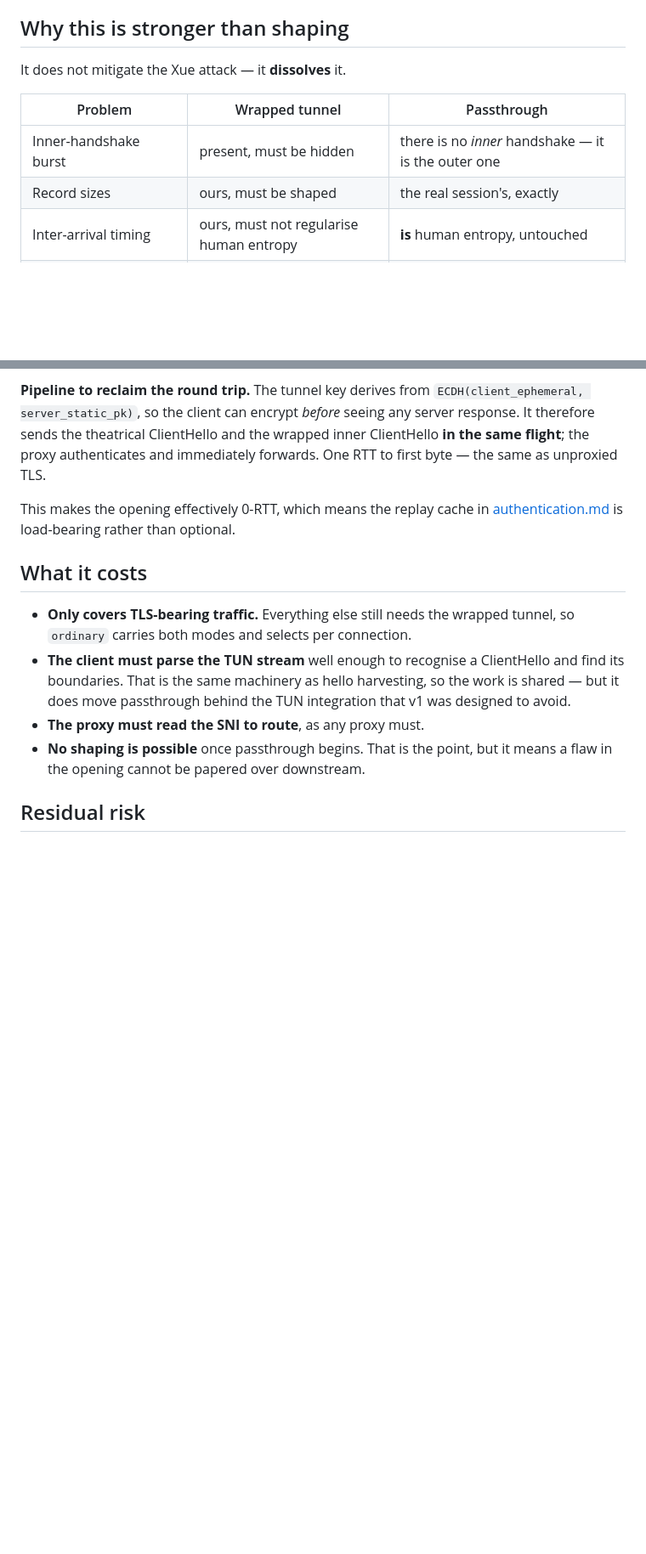
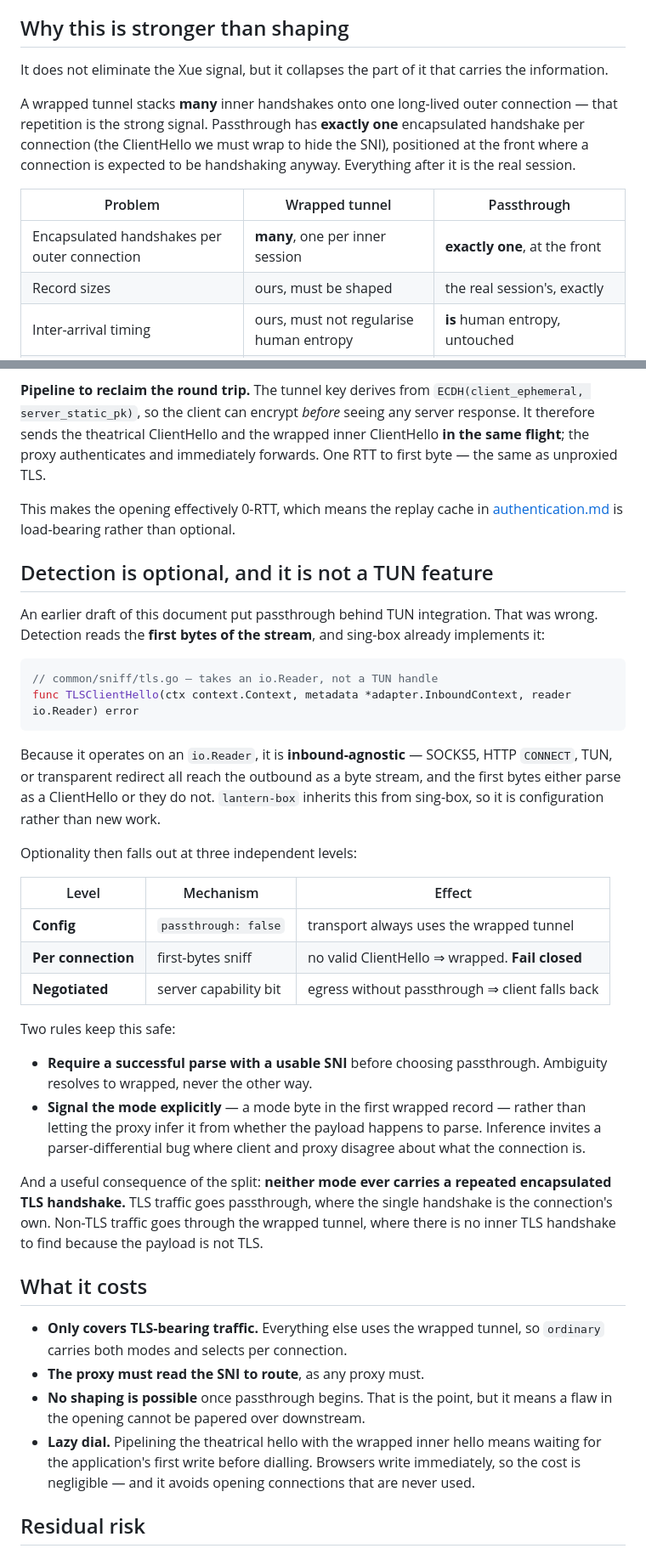
Before and after one commit to getlantern/twiddle, a Markdown page: docs/passthrough.md, 2 parts joined by grey strips. Shown at 85% size. Drawn GitHub-style; blank space fills up the shorter version.

Commit message:
docs: passthrough detection is stream-level and optional, not a TUN feature
Corrects the scoping in the previous commit, which put passthrough behind
TUN integration. Detection reads the first bytes of the stream, and
sing-box already implements it: common/sniff/tls.go's TLSClientHello takes
an io.Reader rather than a TUN handle, so it is inbound-agnostic. SOCKS5,
HTTP CONNECT, TUN and transparent redirect all reach the outbound as a
byte stream. lantern-box inherits it from sing-box, so this is
configuration rather than new work, and passthrough no longer has to wait
for the TUN work v1 was designed to avoid.

Records optionality at three independent levels: a config flag that forces
the wrapped tunnel, a per-connection sniff that fails closed to wrapped
when there is no valid ClientHello, and a server capability bit so an
egress without passthrough support makes the client fall back.

Two safety rules. Require a successful parse with a usable SNI before
choosing passthrough, so ambiguity always resolves toward wrapped. And
signal the mode explicitly with a mode byte rather than letting the proxy
infer it from whether the payload happens to parse, since inference invites
a parser-differential bug where client and proxy disagree about what the
connection is.

Also corrects an overclaim. The previous commit said passthrough dissolves
the Xue attack and that there is no inner handshake. That is wrong: the
user's ClientHello must be wrapped to hide the SNI, so exactly one
encapsulated handshake remains. What passthrough removes is the
repetition -- a wrapped tunnel stacks many inner handshakes onto one
long-lived outer connection, and that repetition is the strong signal.
Passthrough has one, at the front, where a connection is expected to be
handshaking anyway.

Notes the useful consequence of the split: neither mode ever carries a
repeated encapsulated TLS handshake, because TLS traffic goes passthrough
where the handshake is the connection's own, and non-TLS traffic goes
wrapped where there is no inner TLS handshake to find.

Adds lazy dial to the cost list, since pipelining means waiting for the
application's first write before dialling.

Co-Authored-By: Claude Opus 5 (1M context) <noreply@anthropic.com>
Claude-Session: https://claude.ai/code/session_018gPSMV42nWXEZZmU7SiLHv

````diff
--- a/docs/passthrough.md
+++ b/docs/passthrough.md
@@ -21,11 +21,16 @@ genuine TLS session, byte for byte.
 
 ## Why this is stronger than shaping
 
-It does not mitigate the Xue attack — it **dissolves** it.
+It does not eliminate the Xue signal, but it collapses the part of it that carries the information.
+
+A wrapped tunnel stacks **many** inner handshakes onto one long-lived outer connection — that repetition is
+the strong signal. Passthrough has **exactly one** encapsulated handshake per connection (the ClientHello we
+must wrap to hide the SNI), positioned at the front where a connection is expected to be handshaking anyway.
+Everything after it is the real session.
 
 | Problem | Wrapped tunnel | Passthrough |
 |---|---|---|
-| Inner-handshake burst | present, must be hidden | there is no *inner* handshake — it is the outer one |
+| Encapsulated handshakes per outer connection | **many**, one per inner session | **exactly one**, at the front |
 | Record sizes | ours, must be shaped | the real session's, exactly |
 | Inter-arrival timing | ours, must not regularise human entropy | **is** human entropy, untouched |
 | Multiple inner sessions stacked | the strongest Xue signal | 1:1 — one user session per connection |
@@ -78,16 +83,51 @@ immediately forwards. One RTT to first byte — the same as unproxied TLS.
 This makes the opening effectively 0-RTT, which means the replay cache in
 [authentication.md](https://github.com/getlantern/discovery-engine) is load-bearing rather than optional.
 
+## Detection is optional, and it is not a TUN feature
+
+An earlier draft of this document put passthrough behind TUN integration. That was wrong. Detection reads
+the **first bytes of the stream**, and sing-box already implements it:
+
+```go
+// common/sniff/tls.go — takes an io.Reader, not a TUN handle
+func TLSClientHello(ctx context.Context, metadata *adapter.InboundContext, reader io.Reader) error
+```
+
+Because it operates on an `io.Reader`, it is **inbound-agnostic** — SOCKS5, HTTP `CONNECT`, TUN, or
+transparent redirect all reach the outbound as a byte stream, and the first bytes either parse as a
+ClientHello or they do not. `lantern-box` inherits this from sing-box, so it is configuration rather than
+new work.
+
+Optionality then falls out at three independent levels:
+
+| Level | Mechanism | Effect |
+|---|---|---|
+| **Config** | `passthrough: false` | transport always uses the wrapped tunnel |
+| **Per connection** | first-bytes sniff | no valid ClientHello ⇒ wrapped. **Fail closed** |
+| **Negotiated** | server capability bit | egress without passthrough ⇒ client falls back |
+
+Two rules keep this safe:
+
+- **Require a successful parse with a usable SNI** before choosing passthrough. Ambiguity resolves to
+  wrapped, never the other way.
+- **Signal the mode explicitly** — a mode byte in the first wrapped record — rather than letting the proxy
+  infer it from whether the payload happens to parse. Inference invites a parser-differential bug where
+  client and proxy disagree about what the connection is.
+
+And a useful consequence of the split: **neither mode ever carries a repeated encapsulated TLS handshake.**
+TLS traffic goes passthrough, where the single handshake is the connection's own. Non-TLS traffic goes
+through the wrapped tunnel, where there is no inner TLS handshake to find because the payload is not TLS.
+
 ## What it costs
 
-- **Only covers TLS-bearing traffic.** Everything else still needs the wrapped tunnel, so `ordinary`
-  carries both modes and selects per connection.
-- **The client must parse the TUN stream** well enough to recognise a ClientHello and find its boundaries.
-  That is the same machinery as hello harvesting, so the work is shared — but it does move passthrough
-  behind the TUN integration that v1 was designed to avoid.
+- **Only covers TLS-bearing traffic.** Everything else uses the wrapped tunnel, so `ordinary` carries both
+  modes and selects per connection.
 - **The proxy must read the SNI to route**, as any proxy must.
 - **No shaping is possible** once passthrough begins. That is the point, but it means a flaw in the opening
   cannot be papered over downstream.
+- **Lazy dial.** Pipelining the theatrical hello with the wrapped inner hello means waiting for the
+  application's first write before dialling. Browsers write immediately, so the cost is negligible — and it
+  avoids opening connections that are never used.
 
 ## Residual risk
 
````
